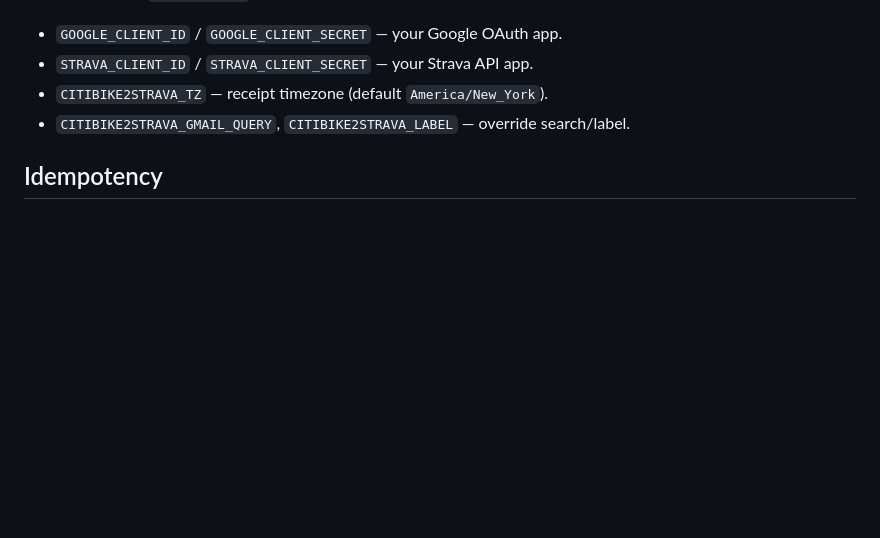
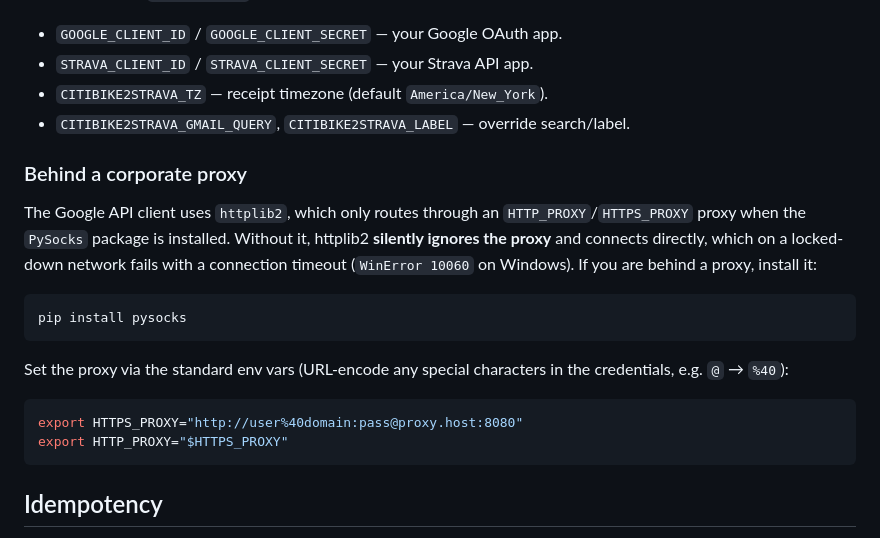
Before and after one commit to erikleon/citibike2strava, a Markdown page: README.md, the part around the change. Drawn GitHub-style; blank space fills up the shorter version.

Commit message:
Document PySocks corporate-proxy workaround in README

````diff
--- a/README.md
+++ b/README.md
@@ -119,6 +119,26 @@ Settings come from environment variables, a local `.env`, or
 - `CITIBIKE2STRAVA_TZ` — receipt timezone (default `America/New_York`).
 - `CITIBIKE2STRAVA_GMAIL_QUERY`, `CITIBIKE2STRAVA_LABEL` — override search/label.
 
+### Behind a corporate proxy
+
+The Google API client uses `httplib2`, which only routes through an
+`HTTP_PROXY`/`HTTPS_PROXY` proxy when the `PySocks` package is installed.
+Without it, httplib2 **silently ignores the proxy** and connects directly,
+which on a locked-down network fails with a connection timeout
+(`WinError 10060` on Windows). If you are behind a proxy, install it:
+
+```bash
+pip install pysocks
+```
+
+Set the proxy via the standard env vars (URL-encode any special characters in
+the credentials, e.g. `@` → `%40`):
+
+```bash
+export HTTPS_PROXY="http://user%40domain:pass@proxy.host:8080"
+export HTTP_PROXY="$HTTPS_PROXY"
+```
+
 ## Idempotency
 
 A ride is never double-counted: after a successful upload the source email is
````
